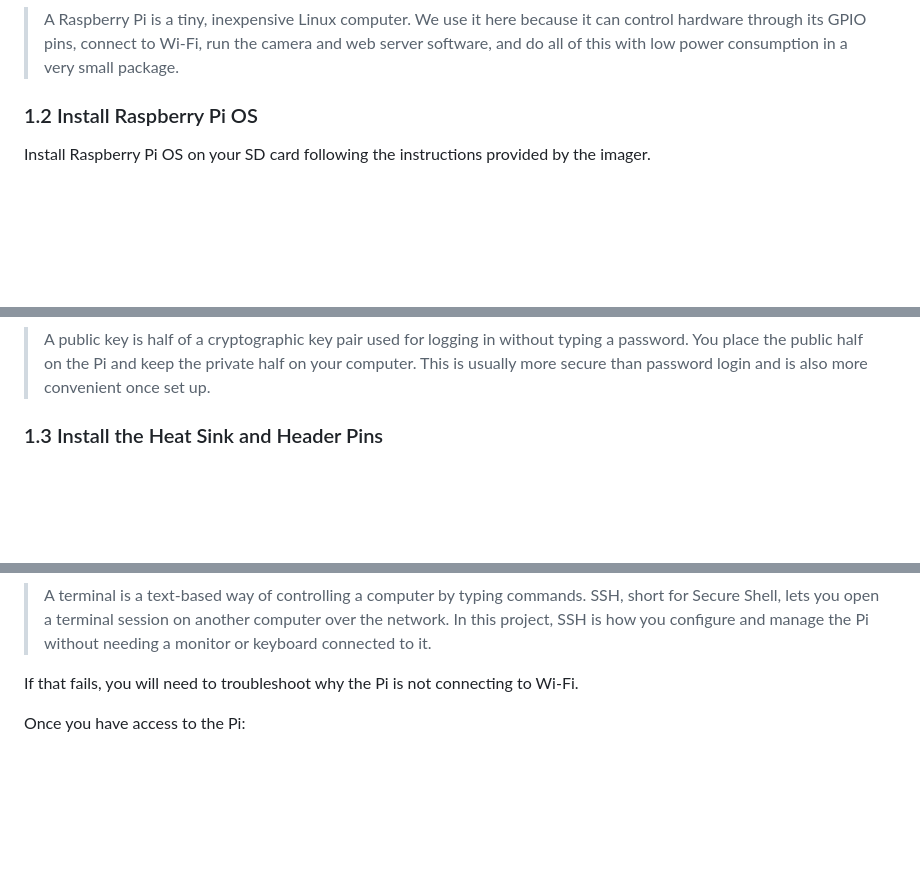
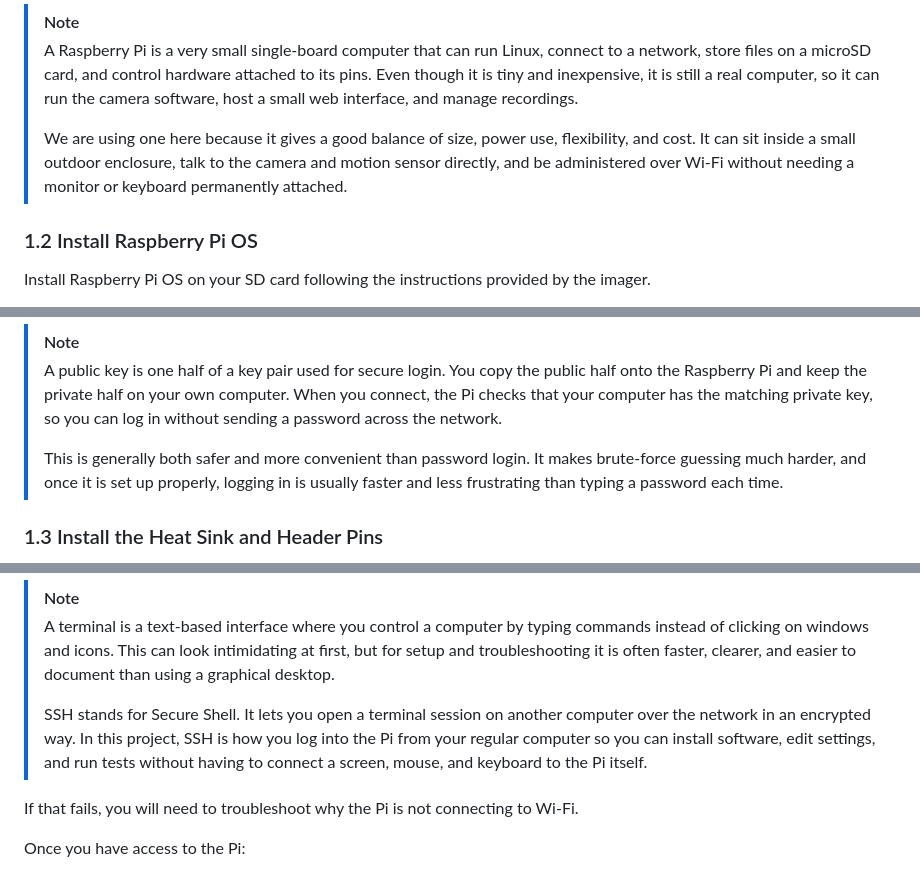
Before and after one commit to ehrenbrav/nestcamDIY, a Markdown page: README.md, 3 parts joined by grey strips. GitHub-like rendering; folded sections open; blank space fills up the shorter version.

```diff
--- a/README.md
+++ b/README.md
@@ -52,9 +52,8 @@ You will need to insert your new SD card into your computer using an SD card rea
 
-<blockquote>
-
-A Raspberry Pi is a tiny, inexpensive Linux computer. We use it here because it can control hardware through its GPIO pins, connect to Wi-Fi, run the camera and web server software, and do all of this with low power consumption in a very small package.
-
-</blockquote>
+> [!NOTE]
+> A Raspberry Pi is a very small single-board computer that can run Linux, connect to a network, store files on a microSD card, and control hardware attached to its pins. Even though it is tiny and inexpensive, it is still a real computer, so it can run the camera software, host a small web interface, and manage recordings.
+>
+> We are using one here because it gives a good balance of size, power use, flexibility, and cost. It can sit inside a small outdoor enclosure, talk to the camera and motion sensor directly, and be administered over Wi-Fi without needing a monitor or keyboard permanently attached.
 
 </details>
 
@@ -79,9 +78,8 @@ Install Raspberry Pi OS on your SD card following the instructions provided by t
 
-<blockquote>
-
-A public key is half of a cryptographic key pair used for logging in without typing a password. You place the public half on the Pi and keep the private half on your computer. This is usually more secure than password login and is also more convenient once set up.
-
-</blockquote>
+> [!NOTE]
+> A public key is one half of a key pair used for secure login. You copy the public half onto the Raspberry Pi and keep the private half on your own computer. When you connect, the Pi checks that your computer has the matching private key, so you can log in without sending a password across the network.
+>
+> This is generally both safer and more convenient than password login. It makes brute-force guessing much harder, and once it is set up properly, logging in is usually faster and less frustrating than typing a password each time.
 
 </details>
 
@@ -135,9 +133,8 @@ This is the name you selected when you wrote the SD card, not your Wi-Fi network
 
-<blockquote>
-
-A terminal is a text-based way of controlling a computer by typing commands. SSH, short for Secure Shell, lets you open a terminal session on another computer over the network. In this project, SSH is how you configure and manage the Pi without needing a monitor or keyboard connected to it.
-
-</blockquote>
+> [!NOTE]
+> A terminal is a text-based interface where you control a computer by typing commands instead of clicking on windows and icons. This can look intimidating at first, but for setup and troubleshooting it is often faster, clearer, and easier to document than using a graphical desktop.
+>
+> SSH stands for Secure Shell. It lets you open a terminal session on another computer over the network in an encrypted way. In this project, SSH is how you log into the Pi from your regular computer so you can install software, edit settings, and run tests without having to connect a screen, mouse, and keyboard to the Pi itself.
 
 </details>
 
```
Also changed, not shown: other parts of README.md (+28 -33 lines).
